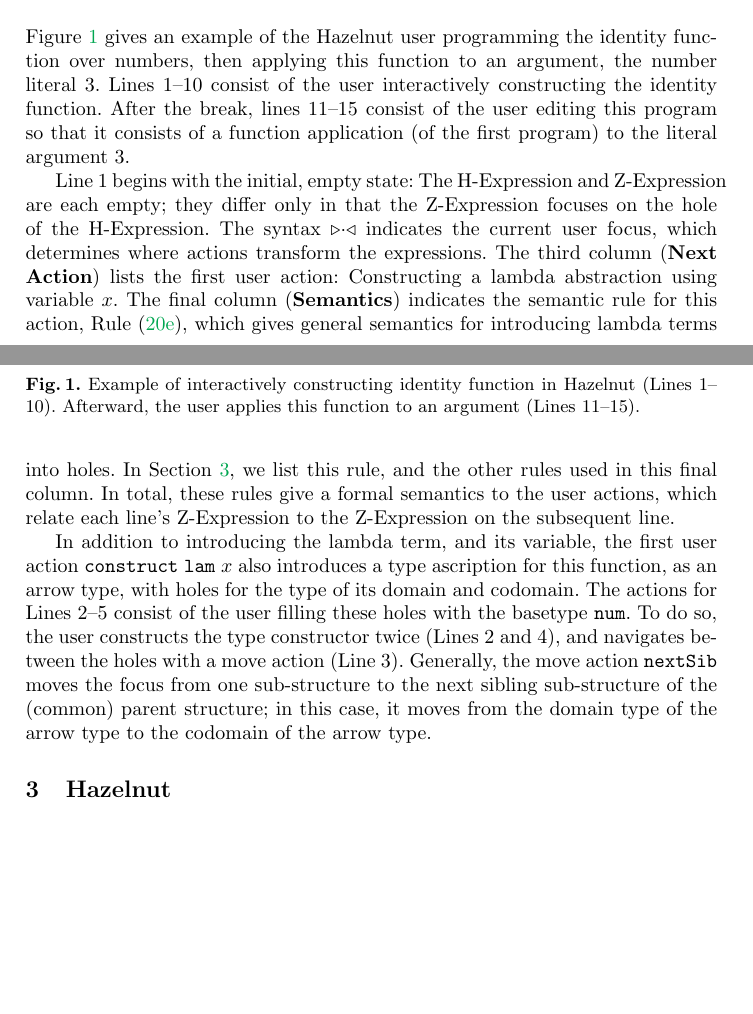
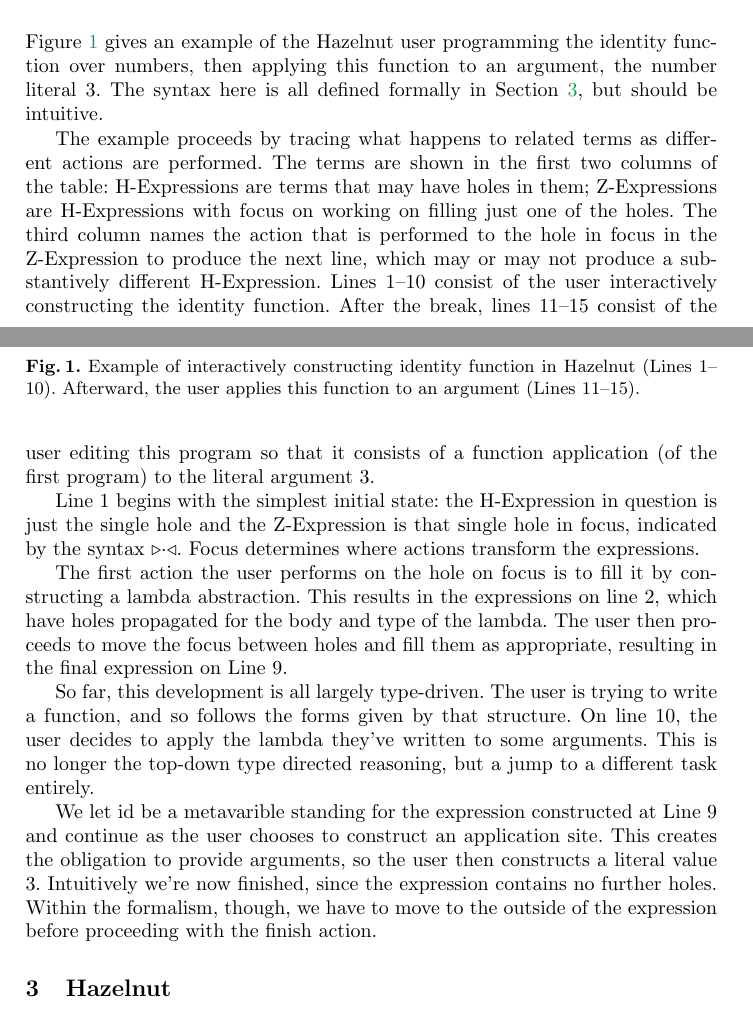
Before and after one commit to hazelgrove/editor-tfp16, a LaTeX thesis (editor-tfp16.tex): two parts of pages 2 and 3 of 16, joined at a grey line, cut so that both start at the same text, the shorter picture padded with empty space. Compiled offline with pdfLaTeX.

Commit message:
example text

```diff
--- a/editor-tfp16.tex
+++ b/editor-tfp16.tex
@@ -89,51 +89,76 @@ Formally, Hazelnut is a bidirectionally typed lambda calculus extended with
 \label{sec:example}
 %
 Figure~\ref{fig:first-example} gives an example of the Hazelnut user
-programming the identity function over numbers, then applying this
-function to an argument, the number literal $3$.
+programming the identity function over numbers, then applying this function
+to an argument, the number literal $3$. The syntax here is all defined
+formally in Section \ref{sec:hazel}, but should be intuitive.
+
+The example proceeds by tracing what happens to related terms as different
+actions are performed. The terms are shown in the first two columns of the
+table: H-Expressions are terms that may have holes in them; Z-Expressions
+are H-Expressions with focus on working on filling just one of the
+holes. The third column names the action that is performed to the hole in
+focus in the Z-Expression to produce the next line, which may or may not
+produce a substantively different H-Expression.
 %
-Lines 1--10 consist of the user interactively constructing the
-identity function.
-%
-After the break, lines 11--15 consist of the user editing this program so
-that it consists of a function application (of the first program) to the
-literal argument $3$.
+Lines 1--10 consist of the user interactively constructing the identity
+function. After the break, lines 11--15 consist of the user editing this
+program so that it consists of a function application (of the first
+program) to the literal argument $3$.
 
-Line~1 begins with the initial, empty state: The H-Expression and
-Z-Expression are each empty; they differ only in that the Z-Expression
-focuses on the hole of the H-Expression.
-%
-The syntax~$\zwsel{\cdot}$ indicates the current user focus, which
-determines where actions transform the expressions.
-%
-The third column~(\textbf{Next Action}) lists the first user action:
-Constructing a lambda abstraction using variable~$x$.
-%
-The final column~(\textbf{Semantics}) indicates the semantic rule for this
-action, Rule (\ref{r:conelamhole}), which gives general semantics for
-introducing lambda terms into holes.
-%
-In Section~\ref{sec:hazel}, we list this rule, and the other rules used in
-this final column. In total, these rules give a formal semantics to the
-user actions, which relate each line's Z-Expression to the Z-Expression on
-the subsequent line.
+Line~1 begins with the simplest initial state: the H-Expression in question
+is just the single hole and the Z-Expression is that single hole in focus,
+indicated by the syntax~$\zwsel{\cdot}$. Focus determines where actions
+transform the expressions.
 
-In addition to introducing the lambda term, and its variable, the
-first user action~$\aConstruct{\flam{x}}$ also introduces a type
-ascription for this function, as an arrow type, with holes for the
-type of its domain and codomain.
-%
-The actions for Lines~2--5 consist of the user filling these holes
-with the basetype $\tnum{}$.
-%
-To do so, the user constructs the type constructor twice (Lines 2 and
-4), and navigates between the holes with a move action (Line~3).
-%
-Generally, the move action~$\dNext$ moves the focus from one
-sub-structure to the next sibling sub-structure of the (common) parent
-structure; in this case, it moves from the domain type of the arrow
-type to the codomain of the arrow type.
-%
+The first action the user performs on the hole on focus is to fill it by
+constructing a lambda abstraction. This results in the expressions on line
+2, which have holes propagated for the body and type of the lambda. The
+user then proceeds to move the focus between holes and fill them as
+appropriate, resulting in the final expression on Line 9.
+
+So far, this development is all largely type-driven. The user is trying to
+write a function, and so follows the forms given by that structure. On line
+10, the user decides to apply the lambda they've written to some
+arguments. This is no longer the top-down type directed reasoning, but a
+jump to a different task entirely.
+
+We let $\textrm{id}$ be a metavarible standing for the expression
+constructed at Line 9 and continue as the user chooses to construct an
+application site. This creates the obligation to provide arguments, so the
+user then constructs a literal value $3$. Intuitively we're now finished,
+since the expression contains no further holes. Within the formalism,
+though, we have to move to the outside of the expression before proceeding
+with the finish action.
+
+%% The third column~(\textbf{Next Action}) lists the first user action:
+%% Constructing a lambda abstraction using variable~$x$.
+%% %
+%% The final column~(\textbf{Semantics}) indicates the semantic rule for this
+%% action, Rule (\ref{r:conelamhole}), which gives general semantics for
+%% introducing lambda terms into holes.
+%% %
+%% In Section~\ref{sec:hazel}, we list this rule, and the other rules used in
+%% this final column. In total, these rules give a formal semantics to the
+%% user actions, which relate each line's Z-Expression to the Z-Expression on
+%% the subsequent line.
+
+%% In addition to introducing the lambda term, and its variable, the
+%% first user action~$\aConstruct{\flam{x}}$ also introduces a type
+%% ascription for this function, as an arrow type, with holes for the
+%% type of its domain and codomain.
+%% %
+%% The actions for Lines~2--5 consist of the user filling these holes
+%% with the basetype $\tnum{}$.
+%% %
+%% To do so, the user constructs the type constructor twice (Lines 2 and
+%% 4), and navigates between the holes with a move action (Line~3).
+%% %
+%% Generally, the move action~$\dNext$ moves the focus from one
+%% sub-structure to the next sibling sub-structure of the (common) parent
+%% structure; in this case, it moves from the domain type of the arrow
+%% type to the codomain of the arrow type.
+%% %
 
 \begin{figure}[t]
 \[
```
